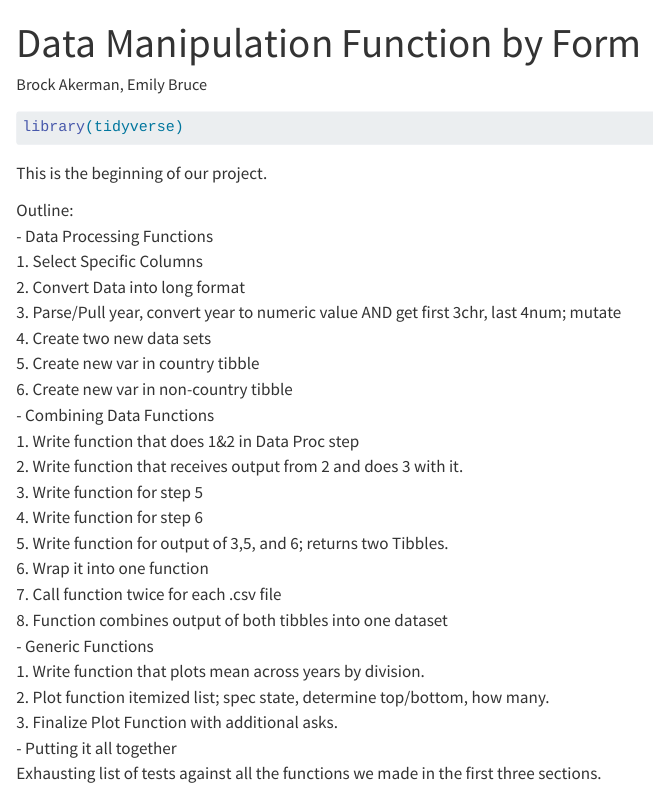
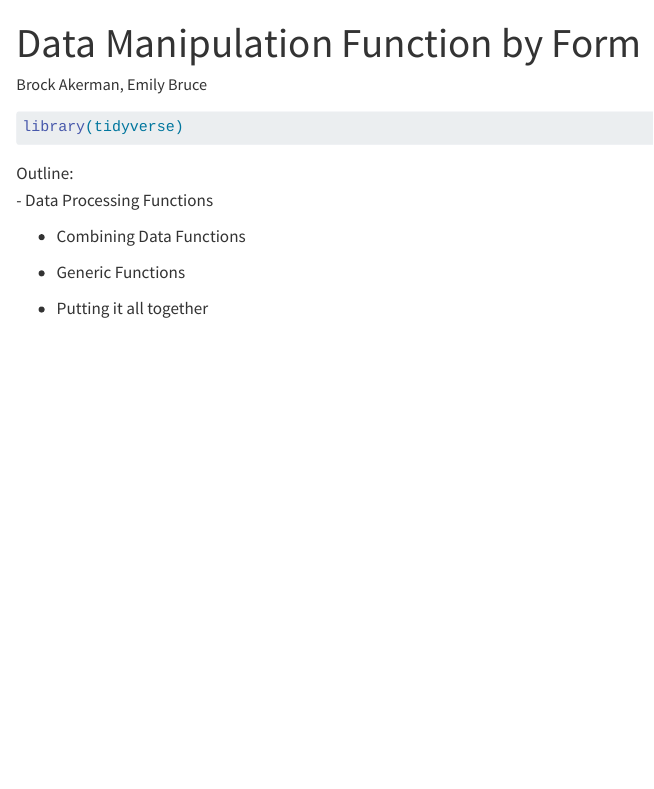
Before and after one commit to Bakerman1982/ST558_Project_1, a Quarto document (Project_01_Proof.qmd): the page in a window 1100 px wide, from its top. Rendered offline with R 4.5, knitr and Pandoc in place of Quarto, with nearby package versions.

Commit message:
Updating qmd to remove and relocate the planning portion to a separate document

````diff
--- a/Project_01_Proof.qmd
+++ b/Project_01_Proof.qmd
@@ -8,28 +8,11 @@ format: html
 library(tidyverse)
 ```
 
-This is the beginning of our project.
-
 Outline:\
 - Data Processing Functions\
-  1. Select Specific Columns\
-  2. Convert Data into long format\
-  3. Parse/Pull year, convert year to numeric value AND get first 3chr, last 4num; mutate\
-  4. Create two new data sets\
-  5. Create new var in country tibble\
-  6. Create new var in non-country tibble\
+
 - Combining Data Functions\
-  1. Write function that does 1&2 in Data Proc step\
-  2. Write function that receives output from 2 and does 3 with it.\
-  3. Write function for step 5\
-  4. Write function for step 6\
-  5. Write function for output of 3,5, and 6; returns two Tibbles.\
-  6. Wrap it into one function\
-  7. Call function twice for each .csv file\
-  8. Function combines output of both tibbles into one dataset\
+
 - Generic Functions\
-  1. Write function that plots mean across years by division.  \
-  2. Plot function itemized list; spec state, determine top/bottom, how many.\
-  3. Finalize Plot Function with additional asks.\
+
 - Putting it all together\
-  Exhausting list of tests against all the functions we made in the first three sections. \
````
Also changed, not shown: 2 other files.
